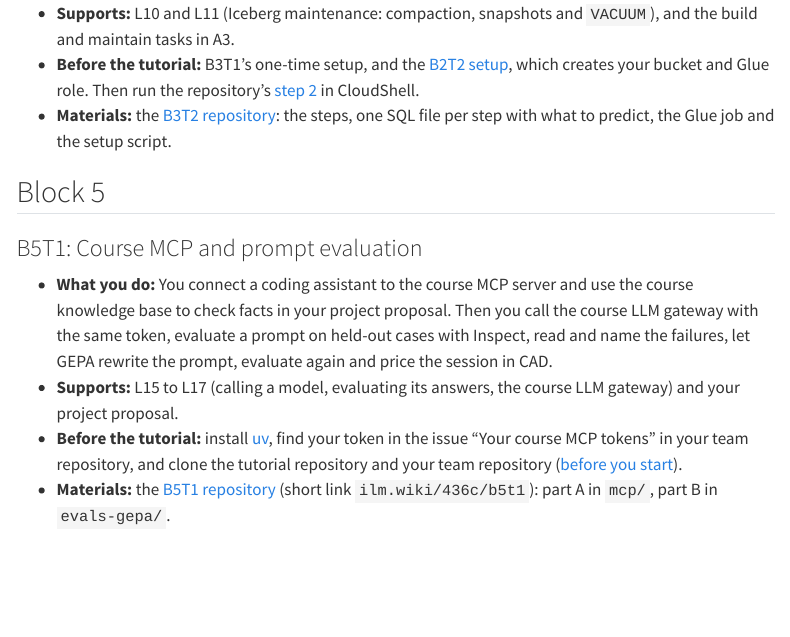
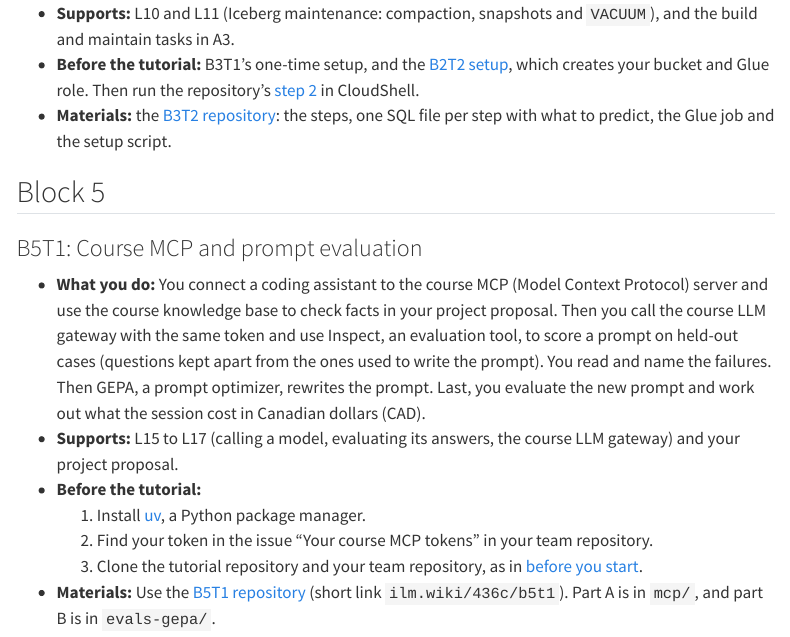
Before and after one commit to cpsc436c-2026w1/lecture-reviews, a Quarto document (tutorials.qmd): the page in a window 1100 px wide, from 1410 px down. Rendered offline with R 4.5, knitr and Pandoc in place of Quarto, with nearby package versions; menus at the side of the page are left out.

Commit message:
tutorials: B5T1 entry after a prose lint

```diff
--- a/tutorials.qmd
+++ b/tutorials.qmd
@@ -77,14 +77,17 @@ A Glue session bills until it stops, even after you close the browser tab. End e
 
 ### B5T1: Course MCP and prompt evaluation {#b5-t1}
 
-- **What you do:** You connect a coding assistant to the course MCP server and use the course knowledge base to
-  check facts in your project proposal. Then you call the course LLM gateway with the same token, evaluate a prompt
-  on held-out cases with Inspect, read and name the failures, let GEPA rewrite the prompt, evaluate again and price
-  the session in CAD.
+- **What you do:** You connect a coding assistant to the course MCP (Model Context Protocol) server and use the
+  course knowledge base to check facts in your project proposal. Then you call the course LLM gateway with the same
+  token and use Inspect, an evaluation tool, to score a prompt on held-out cases (questions kept apart from the ones
+  used to write the prompt). You read and name the failures. Then GEPA, a prompt optimizer, rewrites the prompt.
+  Last, you evaluate the new prompt and work out what the session cost in Canadian dollars (CAD).
 - **Supports:** L15 to L17 (calling a model, evaluating its answers, the course LLM gateway) and your project
   proposal.
-- **Before the tutorial:** install [uv](https://docs.astral.sh/uv/getting-started/installation/), find your token
-  in the issue "Your course MCP tokens" in your team repository, and clone the tutorial repository and your team
-  repository ([before you start](https://github.com/cpsc436c-2026w1/b5-t1-mcp-evals#before-you-start)).
-- **Materials:** the [B5T1 repository](https://github.com/cpsc436c-2026w1/b5-t1-mcp-evals) (short link
-  `ilm.wiki/436c/b5t1`): part A in `mcp/`, part B in `evals-gepa/`.
+- **Before the tutorial:**
+  1. Install [uv](https://docs.astral.sh/uv/getting-started/installation/), a Python package manager.
+  2. Find your token in the issue "Your course MCP tokens" in your team repository.
+  3. Clone the tutorial repository and your team repository, as in
+     [before you start](https://github.com/cpsc436c-2026w1/b5-t1-mcp-evals#before-you-start).
+- **Materials:** Use the [B5T1 repository](https://github.com/cpsc436c-2026w1/b5-t1-mcp-evals) (short link
+  `ilm.wiki/436c/b5t1`). Part A is in `mcp/`, and part B is in `evals-gepa/`.
```
Also changed, not shown: docs/search.json, 1 other file.
